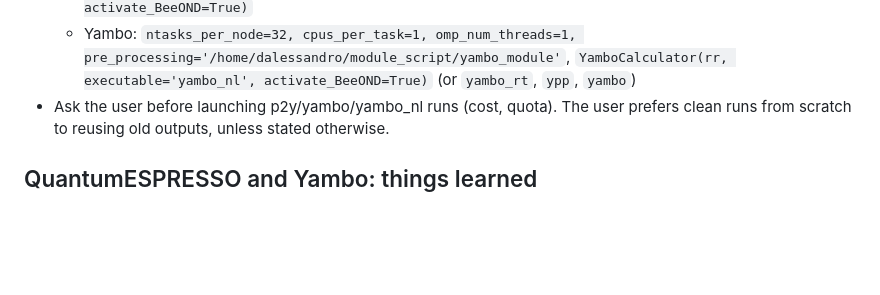
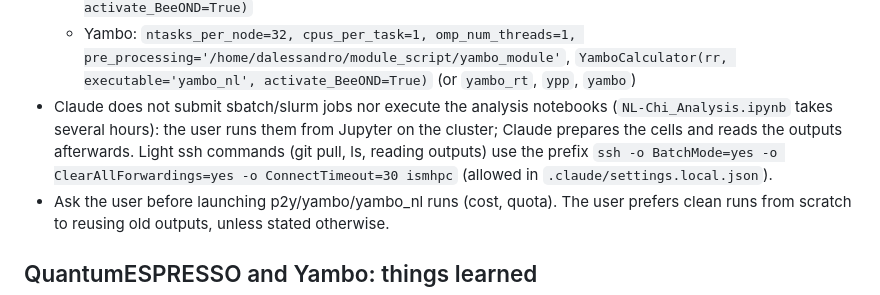
Before and after one commit to marcodalessandro76/LiF, a Markdown page: CLAUDE.md, the part around the change. GitHub-like rendering; blank space fills up the shorter version.

Commit message:
CLAUDE.md: slurm jobs and long notebooks are run by the user from Jupyter
Co-Authored-By: Claude Opus 5.5 <noreply@anthropic.com>

```diff
--- a/CLAUDE.md
+++ b/CLAUDE.md
@@ -98,6 +98,10 @@ chi_(1,0) - chi1 already contains |E_P|^2 (chi1 from a probe-only run). To be ch
   - Yambo: `ntasks_per_node=32, cpus_per_task=1, omp_num_threads=1,
     pre_processing='/home/dalessandro/module_script/yambo_module'`,
     `YamboCalculator(rr, executable='yambo_nl', activate_BeeOND=True)` (or `yambo_rt`, `ypp`, `yambo`)
+- Claude does not submit sbatch/slurm jobs nor execute the analysis notebooks (`NL-Chi_Analysis.ipynb` takes several
+  hours): the user runs them from Jupyter on the cluster; Claude prepares the cells and reads the outputs afterwards.
+  Light ssh commands (git pull, ls, reading outputs) use the prefix
+  `ssh -o BatchMode=yes -o ClearAllForwardings=yes -o ConnectTimeout=30 ismhpc` (allowed in `.claude/settings.local.json`).
 - Ask the user before launching p2y/yambo/yambo_nl runs (cost, quota). The user prefers clean runs from scratch to
   reusing old outputs, unless stated otherwise.
 
```
